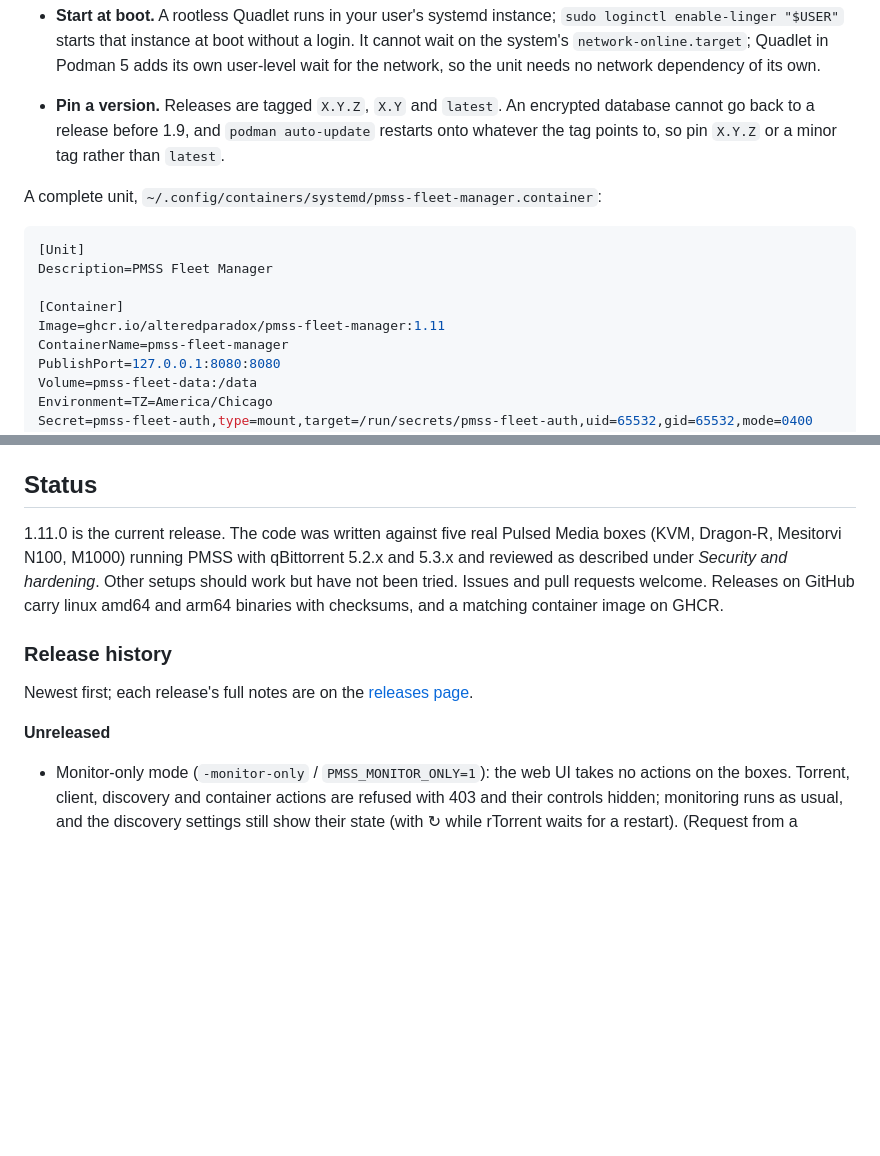
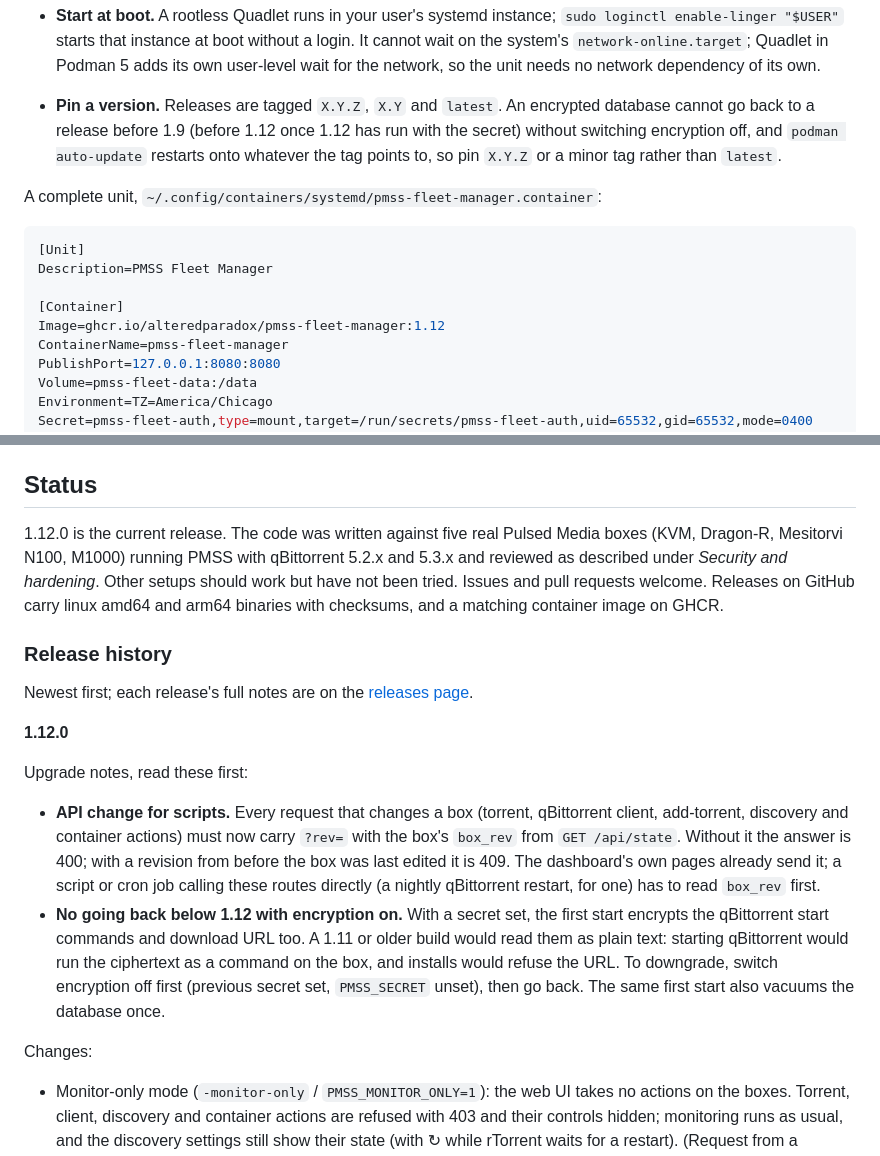
Before and after one commit to AlteredParadox/pmss-fleet-manager, a Markdown page: README.md, 2 parts joined by grey strips. Rendered like a GitHub page; blank space fills up the shorter version.

Commit message:
README: 1.12.0 status, release history with upgrade notes
The API change (?rev= on every box-changing request) and the encryption
downgrade note lead the entry; the Quadlet example pins 1.12.

Co-Authored-By: Claude Opus 5.5 <noreply@anthropic.com>
Claude-Session: https://claude.ai/code/session_015mRjSMweyNyptHrCTNKXyG

```diff
--- a/README.md
+++ b/README.md
@@ -449,7 +449,8 @@ and starting at boot were not exercised. CI tests the image with Docker.
   wait for the network, so the unit needs no network dependency of its
   own.
 - **Pin a version.** Releases are tagged `X.Y.Z`, `X.Y` and `latest`. An
-  encrypted database cannot go back to a release before 1.9, and
+  encrypted database cannot go back to a release before 1.9 (before 1.12
+  once 1.12 has run with the secret) without switching encryption off, and
   `podman auto-update` restarts onto whatever the tag points to, so pin
   `X.Y.Z` or a minor tag rather than `latest`.
 
@@ -460,7 +461,7 @@ A complete unit, `~/.config/containers/systemd/pmss-fleet-manager.container`:
 Description=PMSS Fleet Manager
 
 [Container]
-Image=ghcr.io/alteredparadox/pmss-fleet-manager:1.11
+Image=ghcr.io/alteredparadox/pmss-fleet-manager:1.12
 ContainerName=pmss-fleet-manager
 PublishPort=127.0.0.1:8080:8080
 Volume=pmss-fleet-data:/data
@@ -896,7 +897,7 @@ every PR and `make license-headers` stamps any new file.
 
 ## Status
 
-1.11.0 is the current release. The code was written against five real Pulsed
+1.12.0 is the current release. The code was written against five real Pulsed
 Media boxes (KVM, Dragon-R, Mesitorvi N100, M1000) running PMSS with
 qBittorrent 5.2.x and 5.3.x and reviewed as described under *Security and hardening*.
 Other setups should work but have not been tried. Issues and pull requests
@@ -908,7 +909,26 @@ checksums, and a matching container image on GHCR.
 Newest first; each release's full notes are on the
 [releases page](https://github.com/AlteredParadox/pmss-fleet-manager/releases).
 
-**Unreleased**
+**1.12.0**
+
+Upgrade notes, read these first:
+
+- **API change for scripts.** Every request that changes a box (torrent,
+  qBittorrent client, add-torrent, discovery and container actions) must
+  now carry `?rev=` with the box's `box_rev` from `GET /api/state`. Without
+  it the answer is 400; with a revision from before the box was last edited
+  it is 409. The dashboard's own pages already send it; a script or cron job
+  calling these routes directly (a nightly qBittorrent restart, for one)
+  has to read `box_rev` first.
+- **No going back below 1.12 with encryption on.** With a secret set, the
+  first start encrypts the qBittorrent start commands and download URL
+  too. A 1.11 or older build would read them as plain text: starting
+  qBittorrent would run the ciphertext as a command on the box, and
+  installs would refuse the URL. To downgrade, switch encryption off first
+  (previous secret set, `PMSS_SECRET` unset), then go back. The same first
+  start also vacuums the database once.
+
+Changes:
 
 - Monitor-only mode (`-monitor-only` / `PMSS_MONITOR_ONLY=1`): the web UI
   takes no actions on the boxes. Torrent, client, discovery and container
```
